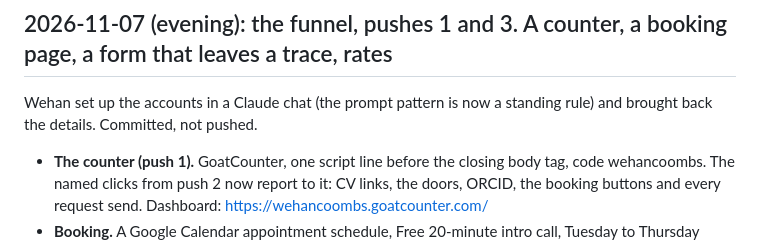
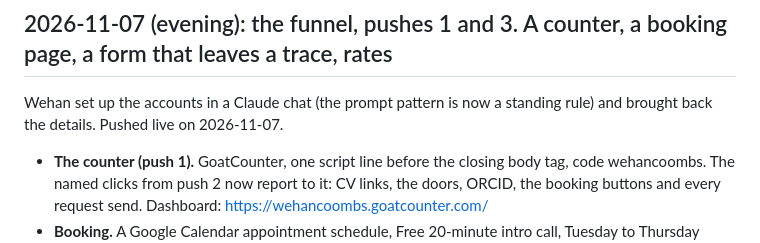
Before and after one commit to wehancoombs/wehancoombs.github.io, a Markdown page: PROGRESS.md, the part around the change. Rendered like a GitHub page.

Commit message:
PROGRESS.md: pushes 1 and 3 are live
Co-Authored-By: Claude Fable 5.1 <noreply@anthropic.com>

```diff
--- a/PROGRESS.md
+++ b/PROGRESS.md
@@ -409,7 +409,7 @@ A Red Team review of the site as a way to get hired and win clients (verdict: a
 
 ## 2026-11-07 (evening): the funnel, pushes 1 and 3. A counter, a booking page, a form that leaves a trace, rates
 
-Wehan set up the accounts in a Claude chat (the prompt pattern is now a standing rule) and brought back the details. Committed, not pushed.
+Wehan set up the accounts in a Claude chat (the prompt pattern is now a standing rule) and brought back the details. Pushed live on 2026-11-07.
 
 - **The counter (push 1).** GoatCounter, one script line before the closing body tag, code wehancoombs. The named clicks from push 2 now report to it: CV links, the doors, ORCID, the booking buttons and every request send. Dashboard: https://wehancoombs.goatcounter.com/
 - **Booking.** A Google Calendar appointment schedule, Free 20-minute intro call, Tuesday to Thursday 09:00 to 12:00 and 14:00 to 16:00, Google Meet, no Google account needed. It lives in a new Make pop-up, Book a free intro call, with the calendar embedded and a link to the booking page. Buttons: the Make door (Book a call, replacing How it works), the Make index row, the Contact row, the Map, each request pop-up (Book a free intro call instead) and the Working with me list.
```
